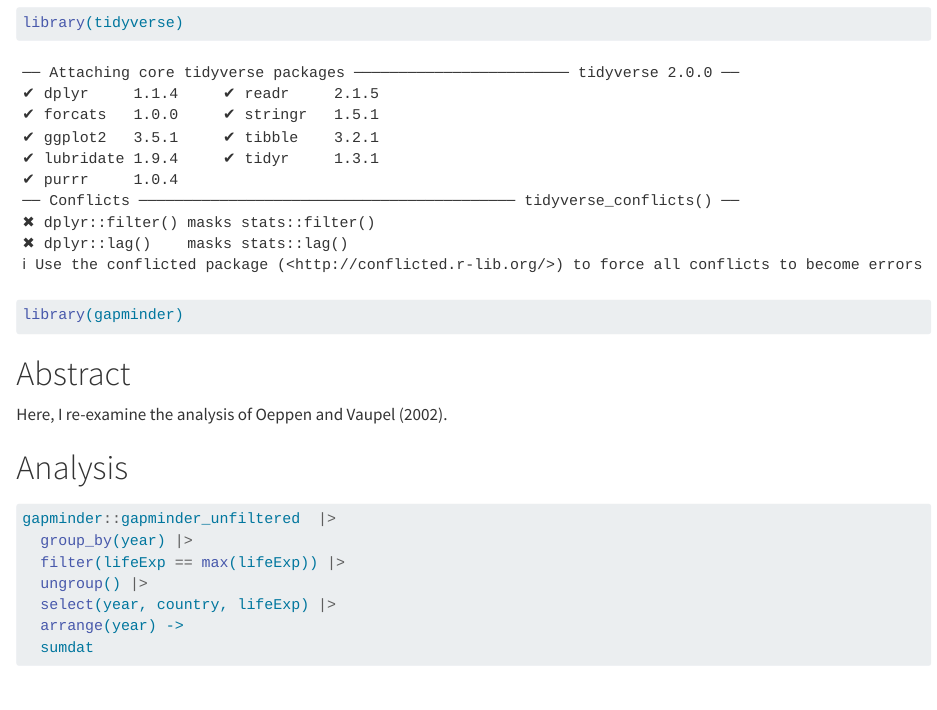
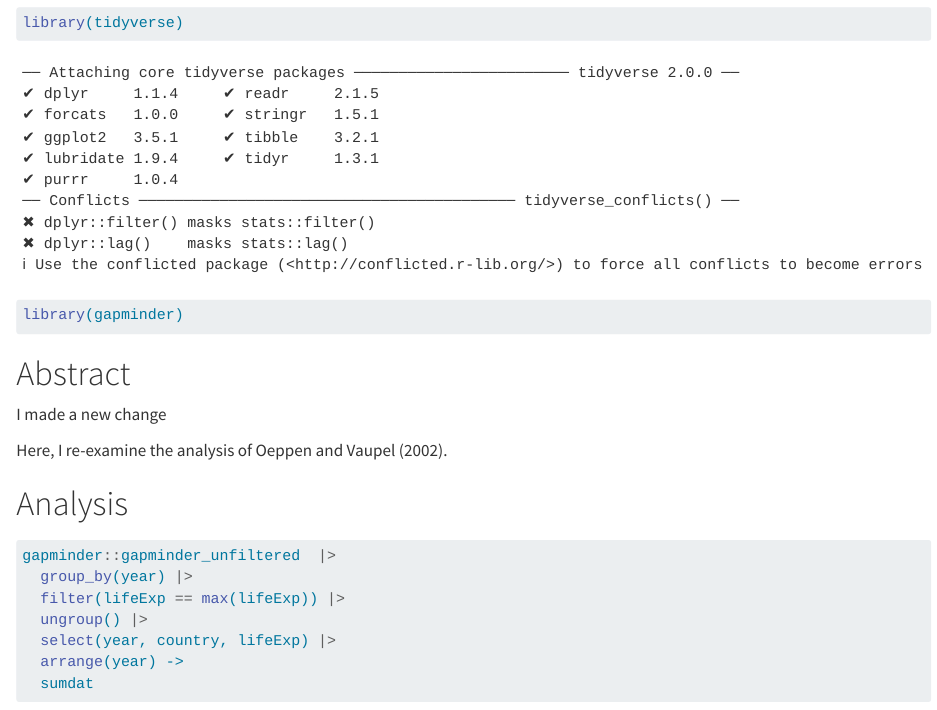
Before and after one commit to rressler/life_exp_26S, a Quarto document (life_exp_26s.qmd): the page in a window 1100 px wide, from 80 px down. Rendered offline with R 4.5, knitr and Pandoc in place of Quarto, with nearby package versions; some code elsewhere in the file could not run offline; the gapminder table comes from the copy in Python's plotly package.

Commit message:
added text

````diff
--- a/life_exp_26s.qmd
+++ b/life_exp_26s.qmd
@@ -7,6 +7,8 @@ library(tidyverse)
 library(gapminder)
 ```
 # Abstract
+
+I made a new change
 
 Here, I re-examine the analysis of Oeppen and Vaupel (2002).
 
````
